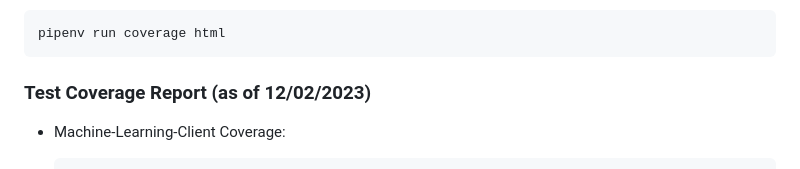
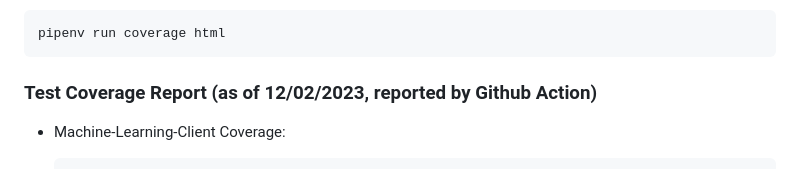
Before and after one commit to software-students-fall2023/4-containerized-app-exercise-m5-competition, a Markdown page: README.md, the part around the change. Rendered like a GitHub page.

````diff
--- a/README.md
+++ b/README.md
@@ -145,7 +145,7 @@ To view a detailed HTML report showing lines covered and missed:
 pipenv run coverage html
 ```
 
-### Test Coverage Report (as of 12/02/2023)
+### Test Coverage Report (as of 12/02/2023, reported by Github Action)
 - Machine-Learning-Client Coverage:
 
     ```shell
````
